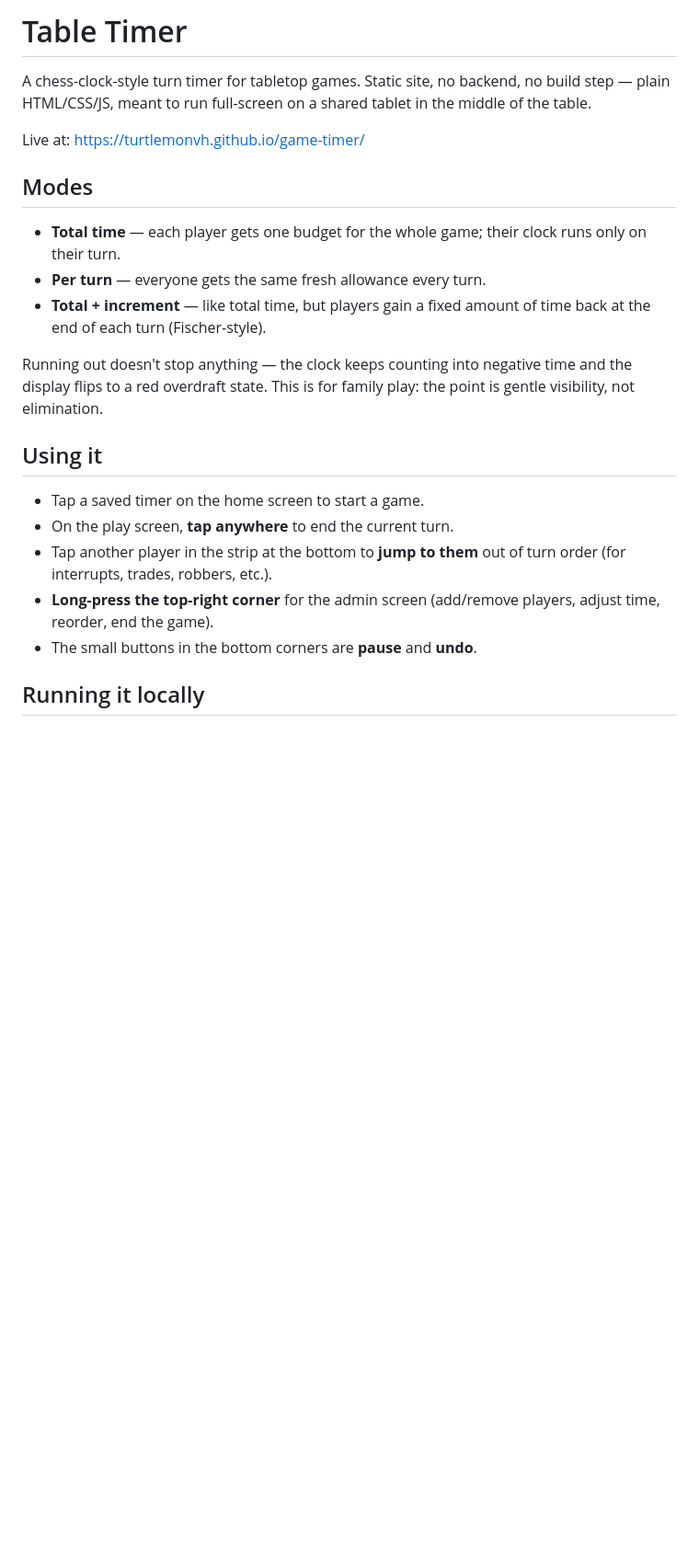
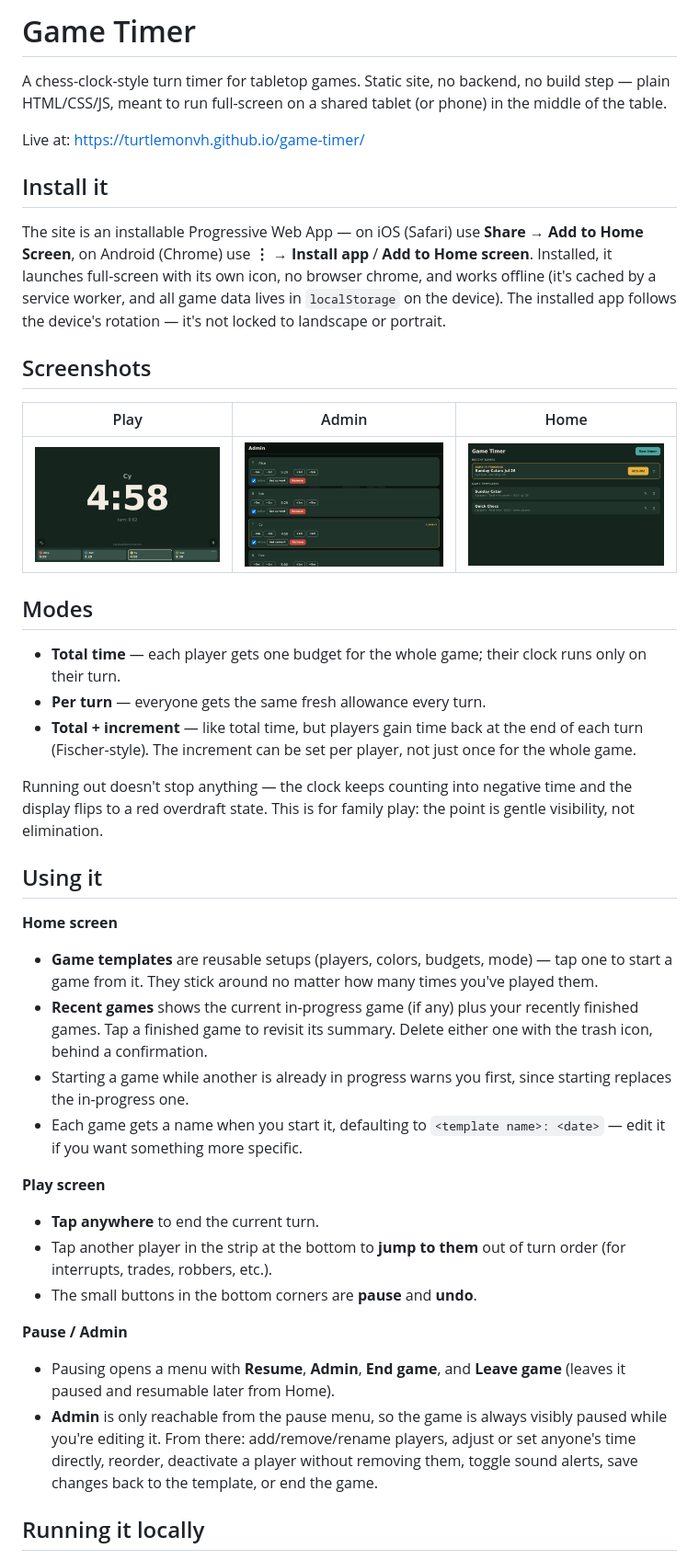
Before and after one commit to turtlemonvh/game-timer, a Markdown page: README.md, the part around one of its changes. Shown at 92% size. Drawn GitHub-style; pictures changed too: screenshots/admin.png (added), screenshots/home.png (added), screenshots/play.png (added); blank space fills up the shorter version.

Commit message:
Rename Table Timer to Game Timer, refresh README, add screenshots
- Rename the app everywhere (title, wordmark, manifest, service worker
  cache name, tests package) to match the "game-timer" repo name.
- Rewrite the README to match current functionality: pause-gated Admin
  (no more long-press), Home screen's Recent games/Game templates split,
  game naming, and game history — the old copy still described the
  long-press-corner admin entry point.
- Add screenshots (play, admin, home) to the README.
- Note that the site is installable on iOS/Android for native-like,
  offline-capable, rotation-following behavior.

Co-Authored-By: Claude Sonnet 5 <noreply@anthropic.com>

```diff
--- a/README.md
+++ b/README.md
@@ -1,18 +1,34 @@
-# Table Timer
+# Game Timer
 
 A chess-clock-style turn timer for tabletop games. Static site, no backend,
 no build step — plain HTML/CSS/JS, meant to run full-screen on a shared
-tablet in the middle of the table.
+tablet (or phone) in the middle of the table.
 
 Live at: https://turtlemonvh.github.io/game-timer/
+
+## Install it
+
+The site is an installable Progressive Web App — on iOS (Safari) use
+**Share → Add to Home Screen**, on Android (Chrome) use **⋮ → Install app** /
+**Add to Home screen**. Installed, it launches full-screen with its own icon,
+no browser chrome, and works offline (it's cached by a service worker, and
+all game data lives in `localStorage` on the device). The installed app
+follows the device's rotation — it's not locked to landscape or portrait.
+
+## Screenshots
+
+| Play | Admin | Home |
+| --- | --- | --- |
+| ![Play screen, showing the current player's countdown and the player strip](screenshots/play.png) | ![Admin screen, showing per-player time adjustment controls](screenshots/admin.png) | ![Home screen, showing a game in progress plus saved templates](screenshots/home.png) |
 
 ## Modes
 
 - **Total time** — each player gets one budget for the whole game; their
   clock runs only on their turn.
 - **Per turn** — everyone gets the same fresh allowance every turn.
-- **Total + increment** — like total time, but players gain a fixed amount
-  of time back at the end of each turn (Fischer-style).
+- **Total + increment** — like total time, but players gain time back at the
+  end of each turn (Fischer-style). The increment can be set per player, not
+  just once for the whole game.
 
 Running out doesn't stop anything — the clock keeps counting into negative
 time and the display flips to a red overdraft state. This is for family
@@ -20,13 +36,35 @@ play: the point is gentle visibility, not elimination.
 
 ## Using it
 
-- Tap a saved timer on the home screen to start a game.
-- On the play screen, **tap anywhere** to end the current turn.
+**Home screen**
+
+- **Game templates** are reusable setups (players, colors, budgets, mode) —
+  tap one to start a game from it. They stick around no matter how many
+  times you've played them.
+- **Recent games** shows the current in-progress game (if any) plus your
+  recently finished games. Tap a finished game to revisit its summary.
+  Delete either one with the trash icon, behind a confirmation.
+- Starting a game while another is already in progress warns you first,
+  since starting replaces the in-progress one.
+- Each game gets a name when you start it, defaulting to
+  `<template name>: <date>` — edit it if you want something more specific.
+
+**Play screen**
+
+- **Tap anywhere** to end the current turn.
 - Tap another player in the strip at the bottom to **jump to them** out of
   turn order (for interrupts, trades, robbers, etc.).
-- **Long-press the top-right corner** for the admin screen (add/remove
-  players, adjust time, reorder, end the game).
 - The small buttons in the bottom corners are **pause** and **undo**.
+
+**Pause / Admin**
+
+- Pausing opens a menu with **Resume**, **Admin**, **End game**, and
+  **Leave game** (leaves it paused and resumable later from Home).
+- **Admin** is only reachable from the pause menu, so the game is always
+  visibly paused while you're editing it. From there: add/remove/rename
+  players, adjust or set anyone's time directly, reorder, deactivate a
+  player without removing them, toggle sound alerts, save changes back to
+  the template, or end the game.
 
 ## Running it locally
 
```
Also changed, not shown: other parts of README.md (+10 -8 lines), 6 other files.
